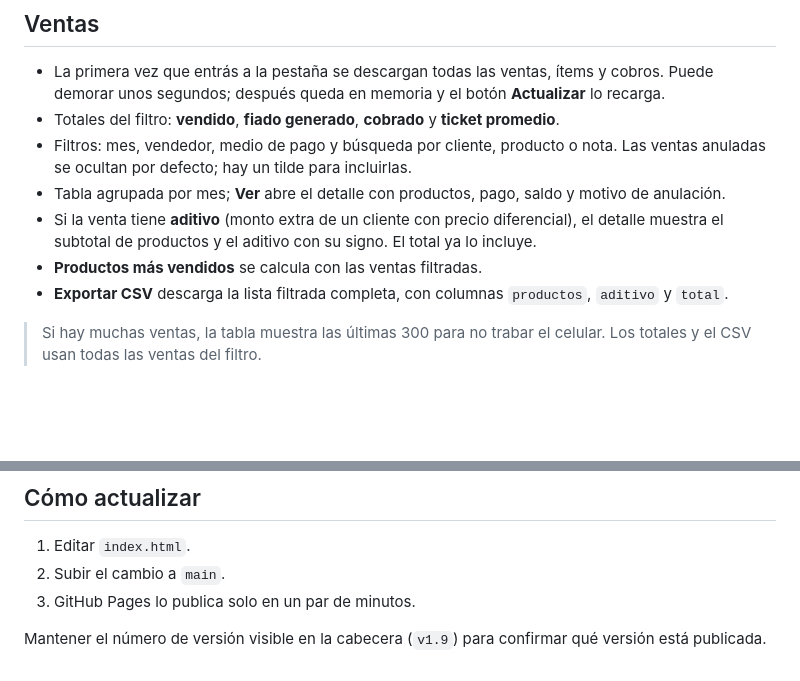
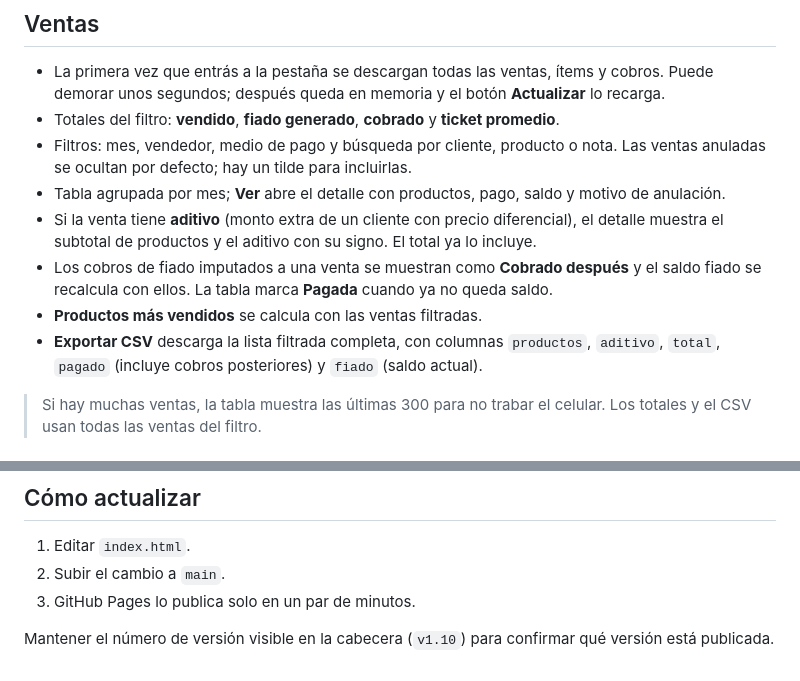
Before and after one commit to ammgx/ManantialDeMisiones-, a Markdown page: README.md, 2 parts joined by grey strips. GitHub-like rendering; blank space fills up the shorter version.

Commit message:
Panel v1.10: cobros imputados a ventas (README.md)

```diff
--- a/README.md
+++ b/README.md
@@ -46,8 +46,11 @@ Es la pantalla de trabajo: entrás y ves qué falta hacer.
 - Tabla agrupada por mes; **Ver** abre el detalle con productos, pago, saldo y motivo de anulación.
 - Si la venta tiene **aditivo** (monto extra de un cliente con precio diferencial), el
   detalle muestra el subtotal de productos y el aditivo con su signo. El total ya lo incluye.
+- Los cobros de fiado imputados a una venta se muestran como **Cobrado después** y el
+  saldo fiado se recalcula con ellos. La tabla marca **Pagada** cuando ya no queda saldo.
 - **Productos más vendidos** se calcula con las ventas filtradas.
-- **Exportar CSV** descarga la lista filtrada completa, con columnas `productos`, `aditivo` y `total`.
+- **Exportar CSV** descarga la lista filtrada completa, con columnas `productos`, `aditivo`,
+  `total`, `pagado` (incluye cobros posteriores) y `fiado` (saldo actual).
 
 > Si hay muchas ventas, la tabla muestra las últimas 300 para no trabar el celular.
 > Los totales y el CSV usan todas las ventas del filtro.
@@ -142,5 +145,5 @@ No hace falta instalar nada: se abre en el navegador del teléfono.
 2. Subir el cambio a `main`.
 3. GitHub Pages lo publica solo en un par de minutos.
 
-Mantener el número de versión visible en la cabecera (`v1.9`) para confirmar qué
+Mantener el número de versión visible en la cabecera (`v1.10`) para confirmar qué
 versión está publicada.
```
